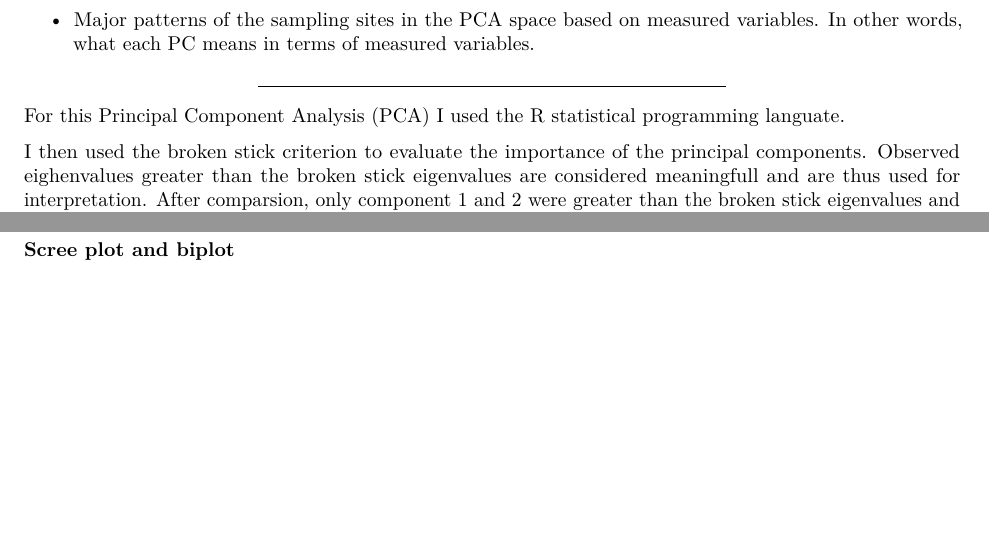
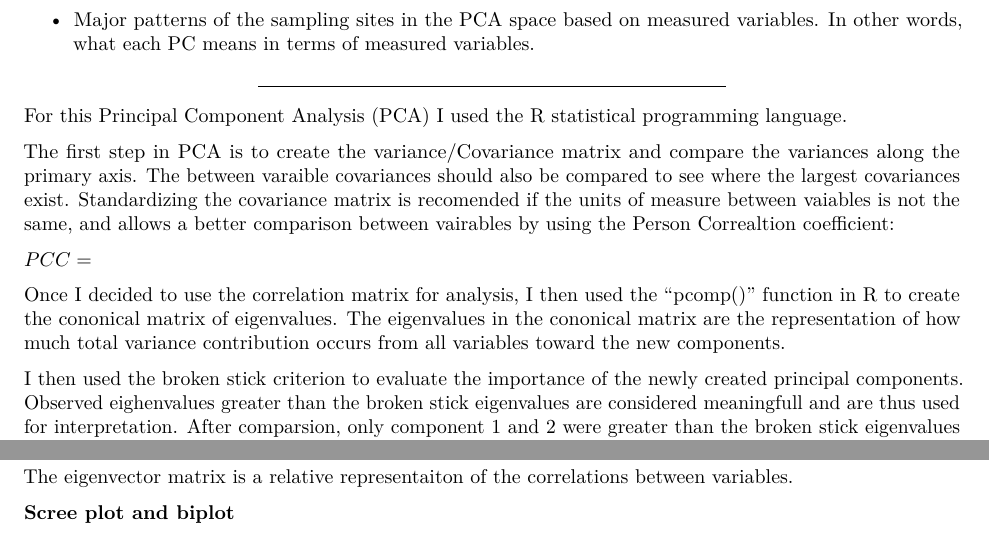
Before and after one commit to Bern67/ESM567-MultiVar, an R Markdown document (HW2.Rmd): two parts of pages 1 and 2 of 2, joined at a grey line, cut so that both start at the same text, the shorter picture padded with empty space. Rendered offline with R 4.5, knitr and Pandoc, then LaTeX, with nearby package versions; some code elsewhere in the file could not run offline.

Commit message:
descriptions

````diff
--- a/HW2.Rmd
+++ b/HW2.Rmd
@@ -136,9 +136,16 @@ kable(broken.stick(15))
 * Major patterns of the sampling sites in the PCA space based on measured variables.  In other words, what each PC means in terms of measured variables.
 
 ------------
-For this Principal Component Analysis (PCA) I used the R statistical programming languate.
+For this Principal Component Analysis (PCA) I used the R statistical programming language.
 
-I then used the broken stick criterion to evaluate the importance of the principal components.  Observed eighenvalues greater than the broken stick eigenvalues are considered meaningfull and are thus used for interpretation.  After comparsion, only component 1 and 2 were greater than the broken stick eigenvalues and were selected for interpretation.
+The first step in PCA is to create the variance/Covariance matrix and compare the variances along the primary axis.  The between varaible covariances should also be compared to see where the largest covariances exist.  Standardizing the covariance matrix is recomended if the units of measure between vaiables is not the same, and allows a better comparison between vairables by using the Person Correaltion coefficient:
+
+$PCC=$
+
+Once I decided to use the correlation matrix for analysis, I then used the "pcomp()" function in R to create the cononical matrix of eigenvalues.  The eigenvalues in the cononical matrix are the representation of how much total variance contribution occurs from all variables toward the new components.
+
+
+I then used the broken stick criterion to evaluate the importance of the newly created principal components.  Observed eighenvalues greater than the broken stick eigenvalues are considered meaningfull and are thus used for interpretation.  After comparsion, only component 1 and 2 were greater than the broken stick eigenvalues and were selected for interpretation.
 
 **Percent variance explained by the PC axes**
 
@@ -154,6 +161,8 @@ Componenet 1 represents 26.3% of the variability along the primary axis,  while
 ld <-round(loadings(pca)[,c(1:2)],2) #Loading for PC1 & 2 only
 kable(ld)
 ```
+
+The eigenvector matrix is a relative representaiton of the correlations between variables.
 
 **Scree plot and biplot**
 
````
Also changed, not shown: hw2.R (+1 -0 lines), HW2.Rmd (2 more changed lines).
